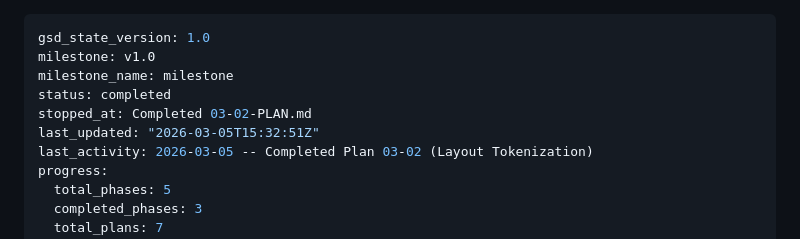
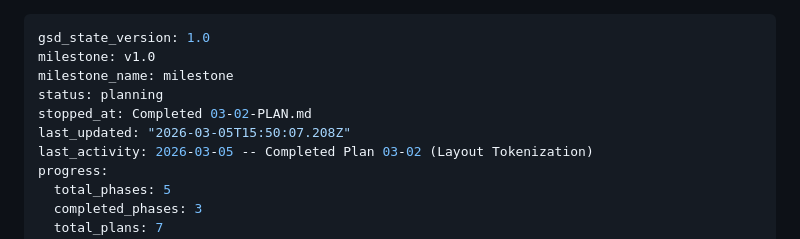
Before and after one commit to awtilly/thecaddiechat, a Markdown page: .planning/STATE.md, the part around the change. GitHub-like rendering.

Commit message:
docs(phase-03): complete phase execution

```diff
--- a/.planning/STATE.md
+++ b/.planning/STATE.md
@@ -2,9 +2,9 @@
 gsd_state_version: 1.0
 milestone: v1.0
 milestone_name: milestone
-status: completed
+status: planning
 stopped_at: Completed 03-02-PLAN.md
-last_updated: "2026-03-05T15:32:51Z"
+last_updated: "2026-03-05T15:50:07.208Z"
 last_activity: 2026-03-05 -- Completed Plan 03-02 (Layout Tokenization)
 progress:
   total_phases: 5
```
Also changed, not shown: 1 other file.
